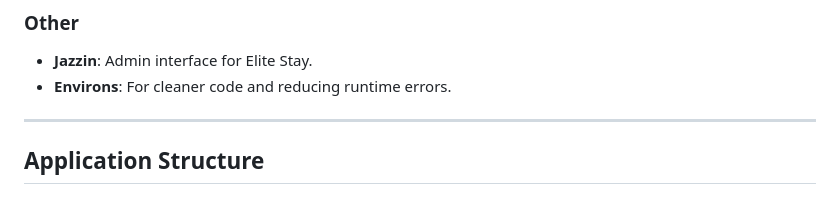
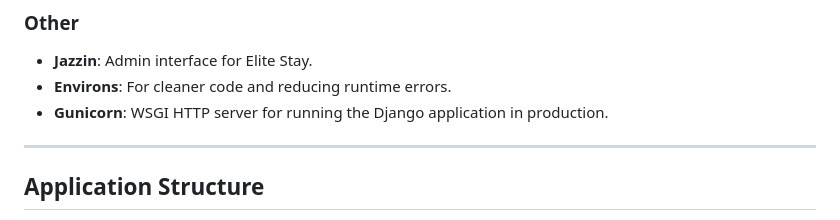
Before and after one commit to Dylanjb96/Elite, a Markdown page: readme.md, the part around the change. Rendered like a GitHub page.

Commit message:
Add new information

```diff
--- a/readme.md
+++ b/readme.md
@@ -57,6 +57,7 @@ The platform consists of two primary user types:
 ### **Other**
 - **Jazzin**: Admin interface for Elite Stay.
 - **Environs**: For cleaner code and reducing runtime errors.
+- **Gunicorn**: WSGI HTTP server for running the Django application in production.
 
 ---
 
```
